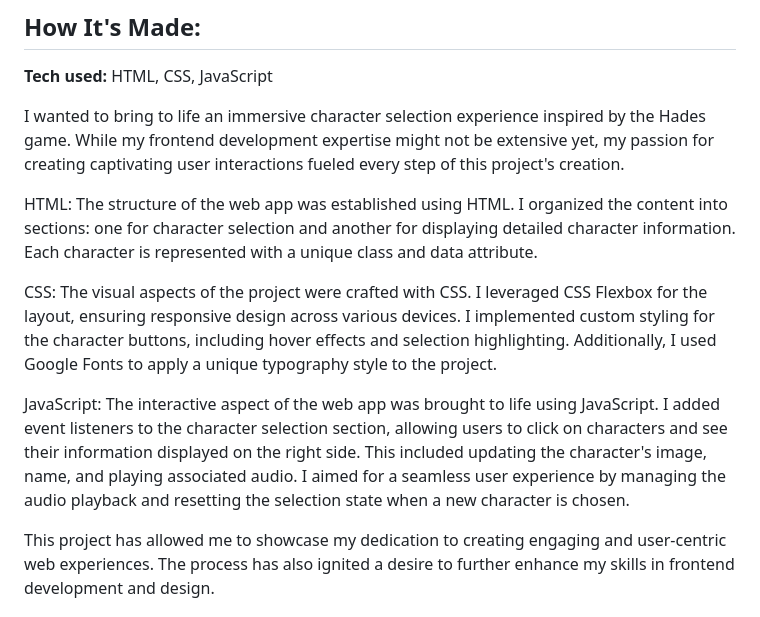
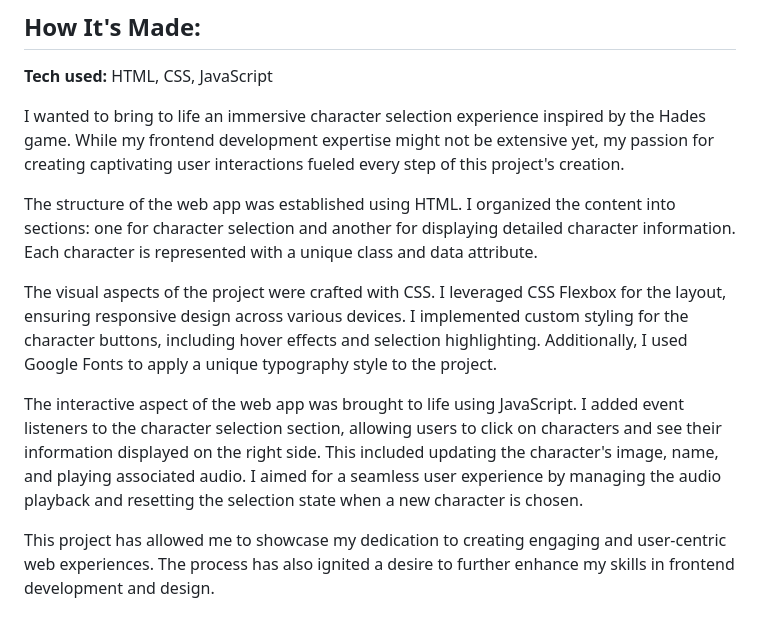
Before and after one commit to Notare/hades-select-your-character, a Markdown page: README.md, the part around the change. Rendered like a GitHub page.

```diff
--- a/README.md
+++ b/README.md
@@ -18,11 +18,11 @@ This project was created to capture the charm and appeal of the characters in Ha
 
 I wanted to bring to life an immersive character selection experience inspired by the Hades game. While my frontend development expertise might not be extensive yet, my passion for creating captivating user interactions fueled every step of this project's creation.
 
-HTML: The structure of the web app was established using HTML. I organized the content into sections: one for character selection and another for displaying detailed character information. Each character is represented with a unique class and data attribute.
+The structure of the web app was established using HTML. I organized the content into sections: one for character selection and another for displaying detailed character information. Each character is represented with a unique class and data attribute.
 
-CSS: The visual aspects of the project were crafted with CSS. I leveraged CSS Flexbox for the layout, ensuring responsive design across various devices. I implemented custom styling for the character buttons, including hover effects and selection highlighting. Additionally, I used Google Fonts to apply a unique typography style to the project.
+The visual aspects of the project were crafted with CSS. I leveraged CSS Flexbox for the layout, ensuring responsive design across various devices. I implemented custom styling for the character buttons, including hover effects and selection highlighting. Additionally, I used Google Fonts to apply a unique typography style to the project.
 
-JavaScript: The interactive aspect of the web app was brought to life using JavaScript. I added event listeners to the character selection section, allowing users to click on characters and see their information displayed on the right side. This included updating the character's image, name, and playing associated audio. I aimed for a seamless user experience by managing the audio playback and resetting the selection state when a new character is chosen.
+The interactive aspect of the web app was brought to life using JavaScript. I added event listeners to the character selection section, allowing users to click on characters and see their information displayed on the right side. This included updating the character's image, name, and playing associated audio. I aimed for a seamless user experience by managing the audio playback and resetting the selection state when a new character is chosen.
 
 This project has allowed me to showcase my dedication to creating engaging and user-centric web experiences. The process has also ignited a desire to further enhance my skills in frontend development and design.
 
```
